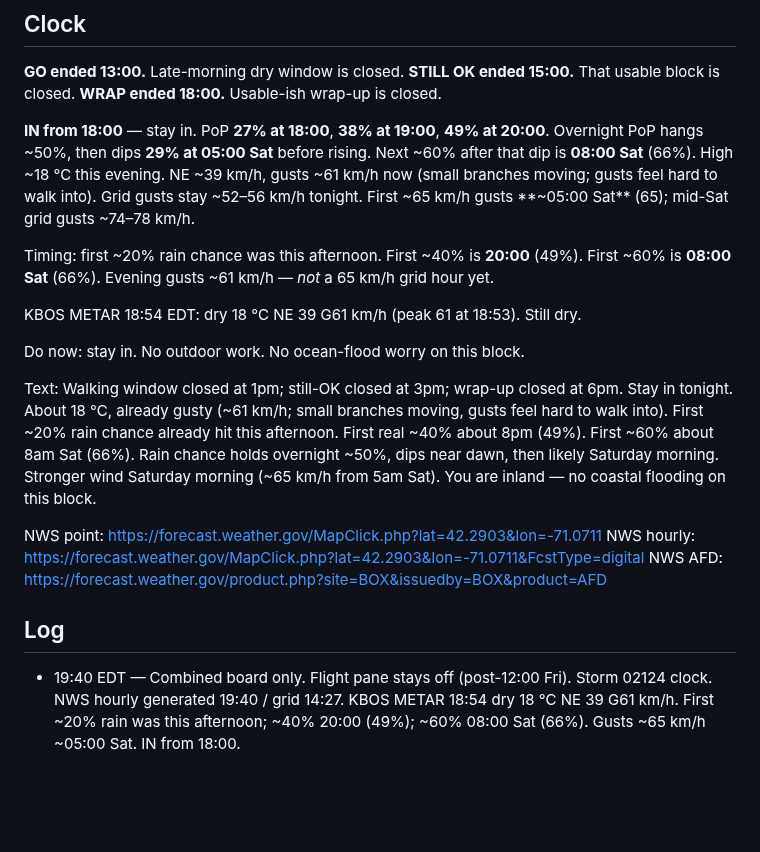
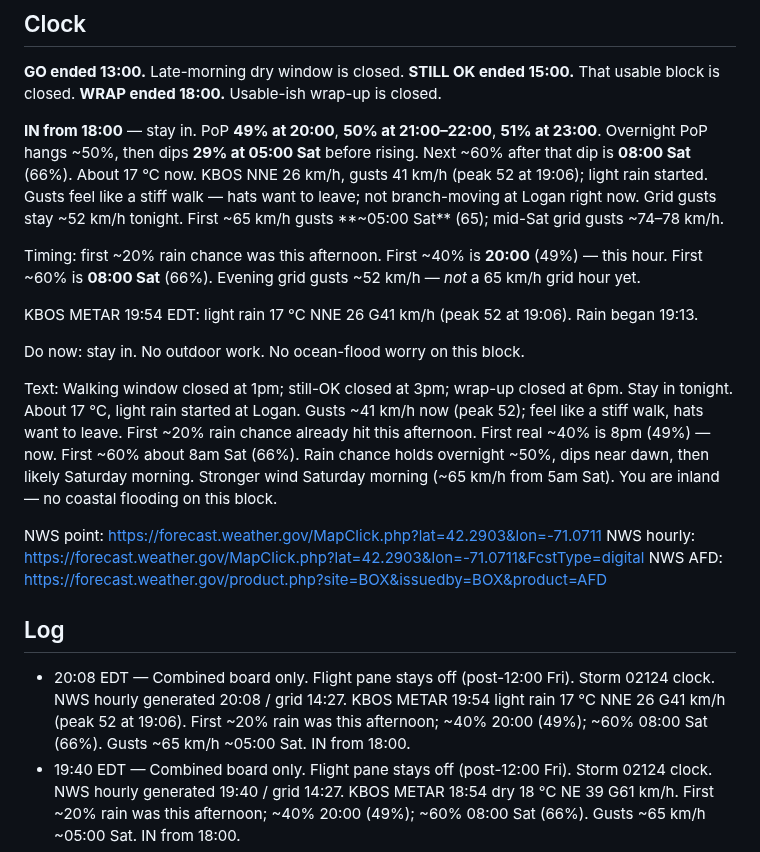
Before and after one commit to charlie-kilo13/pd615-ticker, a Markdown page: DASHBOARD.md, the part around one of its changes. GitHub-like rendering; blank space fills up the shorter version.

Commit message:
clock 20:08 EDT Fri 25: IN, light rain at KBOS

```diff
--- a/DASHBOARD.md
+++ b/DASHBOARD.md
@@ -12,21 +12,22 @@ Updated 19:40 EDT Fri 25 Sep 2026 · NWS hourly generated 19:40 · grid 14:27 ·
 **STILL OK ended 15:00.** That usable block is closed.
 **WRAP ended 18:00.** Usable-ish wrap-up is closed.
 
-**IN from 18:00** — stay in. PoP **27% at 18:00**, **38% at 19:00**, **49% at 20:00**. Overnight PoP hangs ~50%, then dips **29% at 05:00 Sat** before rising. Next ~60% after that dip is **08:00 Sat** (66%). High ~18 °C this evening. NE ~39 km/h, gusts ~61 km/h now (small branches moving; gusts feel hard to walk into). Grid gusts stay ~52–56 km/h tonight. First ~65 km/h gusts **~05:00 Sat** (65); mid-Sat grid gusts ~74–78 km/h.
+**IN from 18:00** — stay in. PoP **49% at 20:00**, **50% at 21:00–22:00**, **51% at 23:00**. Overnight PoP hangs ~50%, then dips **29% at 05:00 Sat** before rising. Next ~60% after that dip is **08:00 Sat** (66%). About 17 °C now. KBOS NNE 26 km/h, gusts 41 km/h (peak 52 at 19:06); light rain started. Gusts feel like a stiff walk — hats want to leave; not branch-moving at Logan right now. Grid gusts stay ~52 km/h tonight. First ~65 km/h gusts **~05:00 Sat** (65); mid-Sat grid gusts ~74–78 km/h.
 
-Timing: first ~20% rain chance was this afternoon. First ~40% is **20:00** (49%). First ~60% is **08:00 Sat** (66%). Evening gusts ~61 km/h — *not* a 65 km/h grid hour yet.
+Timing: first ~20% rain chance was this afternoon. First ~40% is **20:00** (49%) — this hour. First ~60% is **08:00 Sat** (66%). Evening grid gusts ~52 km/h — *not* a 65 km/h grid hour yet.
 
-KBOS METAR 18:54 EDT: dry 18 °C NE 39 G61 km/h (peak 61 at 18:53). Still dry.
+KBOS METAR 19:54 EDT: light rain 17 °C NNE 26 G41 km/h (peak 52 at 19:06). Rain began 19:13.
 
 Do now: stay in. No outdoor work. No ocean-flood worry on this block.
 
-Text: Walking window closed at 1pm; still-OK closed at 3pm; wrap-up closed at 6pm. Stay in tonight. About 18 °C, already gusty (~61 km/h; small branches moving, gusts feel hard to walk into). First ~20% rain chance already hit this afternoon. First real ~40% about 8pm (49%). First ~60% about 8am Sat (66%). Rain chance holds overnight ~50%, dips near dawn, then likely Saturday morning. Stronger wind Saturday morning (~65 km/h from 5am Sat). You are inland — no coastal flooding on this block.
+Text: Walking window closed at 1pm; still-OK closed at 3pm; wrap-up closed at 6pm. Stay in tonight. About 17 °C, light rain started at Logan. Gusts ~41 km/h now (peak 52); feel like a stiff walk, hats want to leave. First ~20% rain chance already hit this afternoon. First real ~40% is 8pm (49%) — now. First ~60% about 8am Sat (66%). Rain chance holds overnight ~50%, dips near dawn, then likely Saturday morning. Stronger wind Saturday morning (~65 km/h from 5am Sat). You are inland — no coastal flooding on this block.
 
 NWS point: https://forecast.weather.gov/MapClick.php?lat=42.2903&lon=-71.0711
 NWS hourly: https://forecast.weather.gov/MapClick.php?lat=42.2903&lon=-71.0711&FcstType=digital
 NWS AFD: https://forecast.weather.gov/product.php?site=BOX&issuedby=BOX&product=AFD
 
 ## Log
+- 20:08 EDT — Combined board only. Flight pane stays off (post-12:00 Fri). Storm 02124 clock. NWS hourly generated 20:08 / grid 14:27. KBOS METAR 19:54 light rain 17 °C NNE 26 G41 km/h (peak 52 at 19:06). First ~20% rain was this afternoon; ~40% 20:00 (49%); ~60% 08:00 Sat (66%). Gusts ~65 km/h ~05:00 Sat. IN from 18:00.
 - 19:40 EDT — Combined board only. Flight pane stays off (post-12:00 Fri). Storm 02124 clock. NWS hourly generated 19:40 / grid 14:27. KBOS METAR 18:54 dry 18 °C NE 39 G61 km/h. First ~20% rain was this afternoon; ~40% 20:00 (49%); ~60% 08:00 Sat (66%). Gusts ~65 km/h ~05:00 Sat. IN from 18:00.
 - 19:20 EDT — Combined board only. Flight pane stays off (post-12:00 Fri). Storm 02124 clock. NWS hourly generated 19:20 / grid 14:27. KBOS METAR 18:54 dry 18 °C NE 39 G61 km/h. First ~20% rain was this afternoon; ~40% 20:00 (49%); ~60% 08:00 Sat (66%). Gusts ~65 km/h ~05:00 Sat. IN from 18:00.
 - 19:01 EDT — Combined board only. Flight pane stays off (post-12:00 Fri). Storm 02124 clock. NWS hourly generated 18:06 / grid 14:27. KBOS METAR 18:54 dry 18 °C NE 39 G61 km/h. First ~20% rain was this afternoon; ~40% 20:00 (49%); ~60% 08:00 Sat (66%). Gusts ~65 km/h ~05:00 Sat. IN from 18:00.
```
Also changed, not shown: other parts of DASHBOARD.md (+1 -1 lines).
